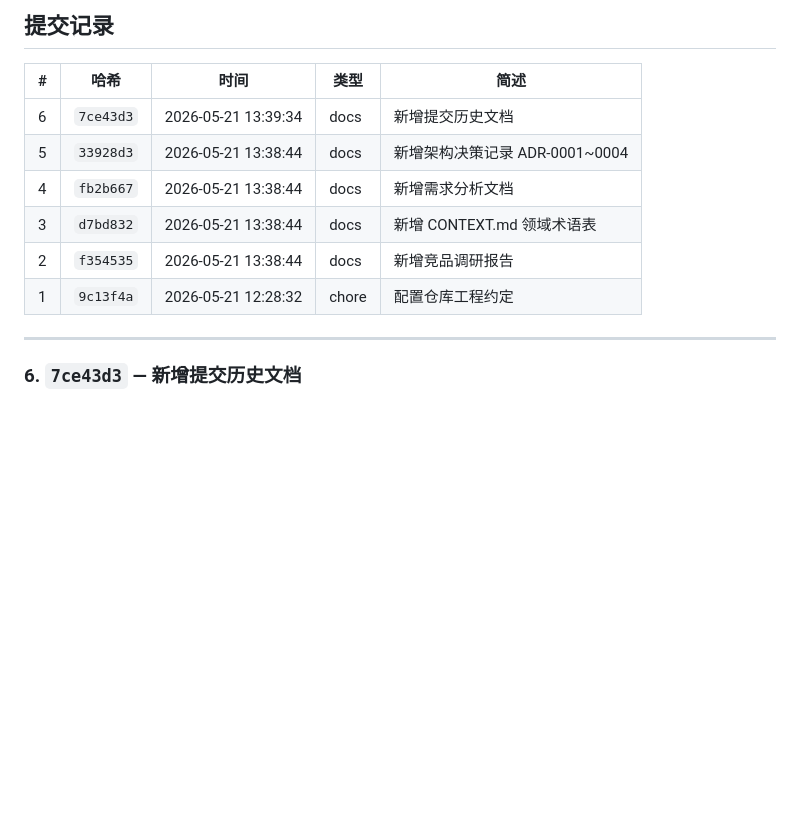
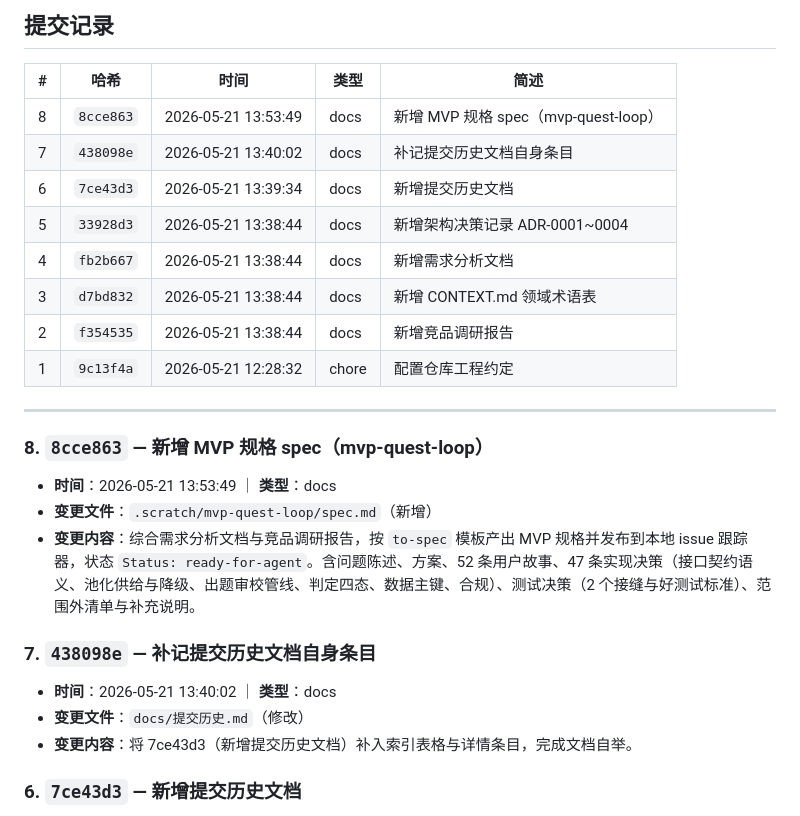
Before and after one commit to lkun-ku/Yst-ai, a Markdown page: docs/提交历史.md, the part around the change. GitHub-like rendering; blank space fills up the shorter version.

Commit message:
docs: 补记 MVP 规格提交条目 将「新增 MVP 规格 spec」与相关一笔补入提交历史索引与详情。

```diff
--- a/docs/提交历史.md
+++ b/docs/提交历史.md
@@ -32,6 +32,8 @@ git log --pretty=format:"%h|%ad|%s" --date=format:"%Y-%m-%d %H:%M:%S"   # 带时
 
 | # | 哈希 | 时间 | 类型 | 简述 |
 | --- | --- | --- | --- | --- |
+| 8 | `8cce863` | 2026-05-21 13:53:49 | docs | 新增 MVP 规格 spec（mvp-quest-loop） |
+| 7 | `438098e` | 2026-05-21 13:40:02 | docs | 补记提交历史文档自身条目 |
 | 6 | `7ce43d3` | 2026-05-21 13:39:34 | docs | 新增提交历史文档 |
 | 5 | `33928d3` | 2026-05-21 13:38:44 | docs | 新增架构决策记录 ADR-0001~0004 |
 | 4 | `fb2b667` | 2026-05-21 13:38:44 | docs | 新增需求分析文档 |
@@ -40,6 +42,18 @@ git log --pretty=format:"%h|%ad|%s" --date=format:"%Y-%m-%d %H:%M:%S"   # 带时
 | 1 | `9c13f4a` | 2026-05-21 12:28:32 | chore | 配置仓库工程约定 |
 
 ---
+
+### 8. `8cce863` — 新增 MVP 规格 spec（mvp-quest-loop）
+
+- **时间**：2026-05-21 13:53:49 ｜ **类型**：docs
+- **变更文件**：`.scratch/mvp-quest-loop/spec.md`（新增）
+- **变更内容**：综合需求分析文档与竞品调研报告，按 `to-spec` 模板产出 MVP 规格并发布到本地 issue 跟踪器，状态 `Status: ready-for-agent`。含问题陈述、方案、52 条用户故事、47 条实现决策（接口契约语义、池化供给与降级、出题审校管线、判定四态、数据主键、合规）、测试决策（2 个接缝与好测试标准）、范围外清单与补充说明。
+
+### 7. `438098e` — 补记提交历史文档自身条目
+
+- **时间**：2026-05-21 13:40:02 ｜ **类型**：docs
+- **变更文件**：`docs/提交历史.md`（修改）
+- **变更内容**：将 7ce43d3（新增提交历史文档）补入索引表格与详情条目，完成文档自举。
 
 ### 6. `7ce43d3` — 新增提交历史文档
 
```
